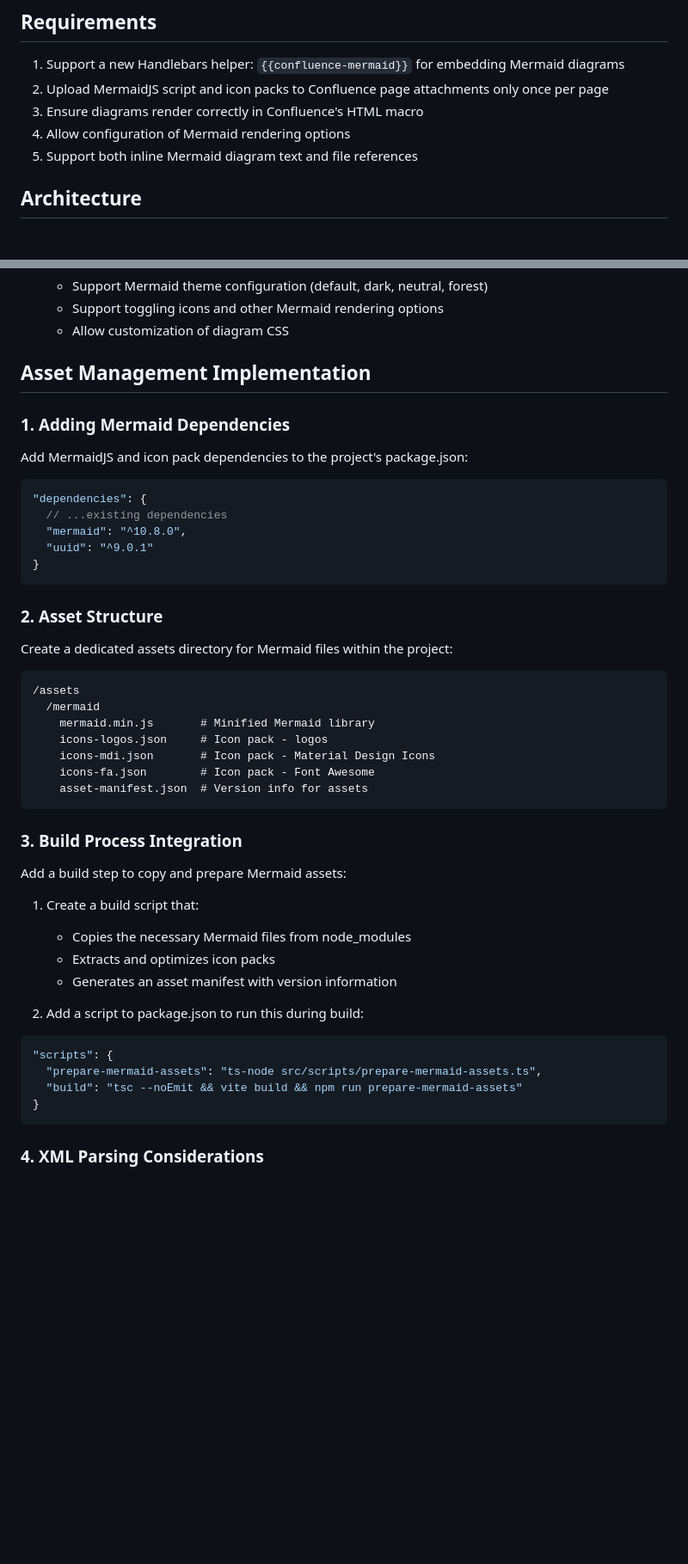
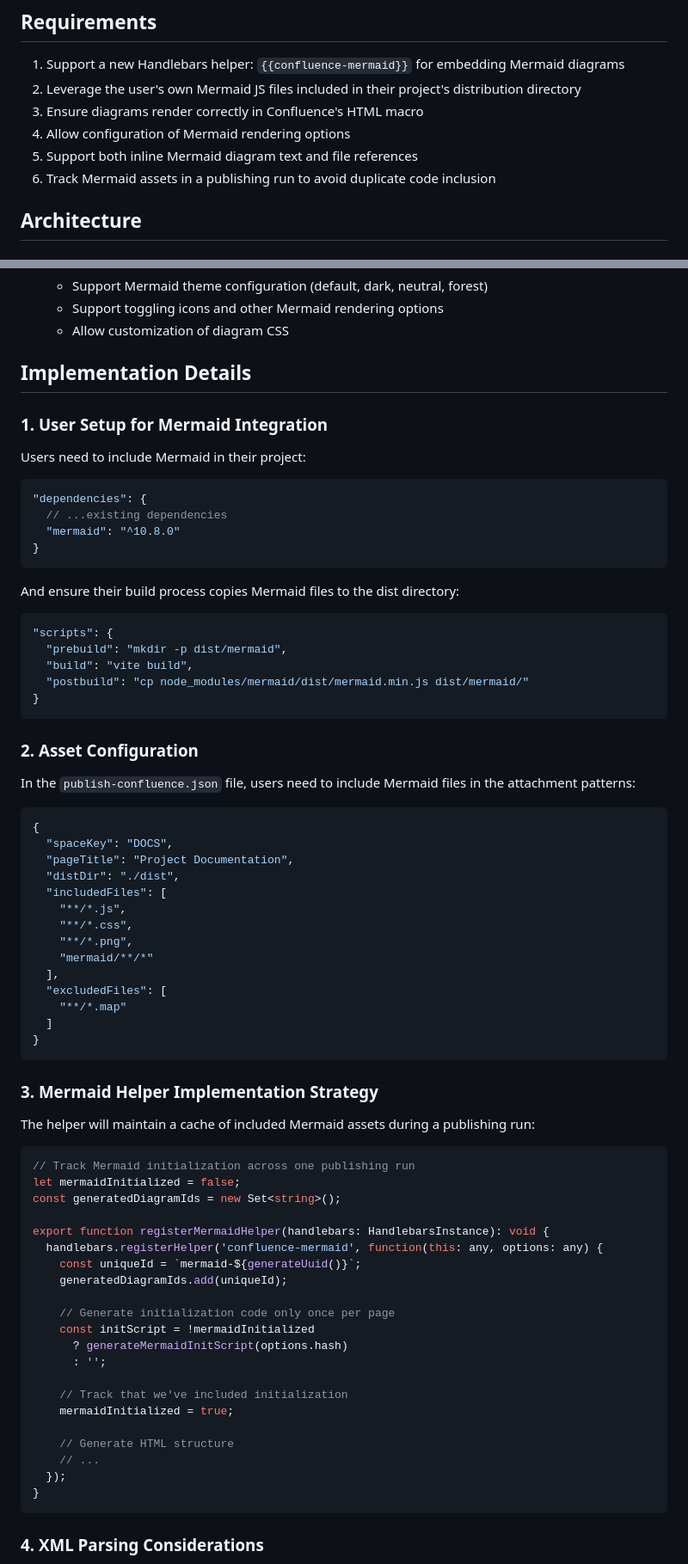
Before and after one commit to ThomasRohde/publish-confluence, a Markdown page: MERMAID.md, 2 parts joined by grey strips. Shown at 86% size. Drawn GitHub-style; blank space fills up the shorter version.

Commit message:
Refactor MermaidJS integration documentation to clarify user-managed assets and update implementation details

````diff
--- a/MERMAID.md
+++ b/MERMAID.md
@@ -7,10 +7,11 @@ This document outlines the architecture for supporting MermaidJS diagrams in Con
 ## Requirements
 
 1. Support a new Handlebars helper: `{{confluence-mermaid}}` for embedding Mermaid diagrams
-2. Upload MermaidJS script and icon packs to Confluence page attachments only once per page
+2. Leverage the user's own Mermaid JS files included in their project's distribution directory
 3. Ensure diagrams render correctly in Confluence's HTML macro
 4. Allow configuration of Mermaid rendering options
 5. Support both inline Mermaid diagram text and file references
+6. Track Mermaid assets in a publishing run to avoid duplicate code inclusion
 
 ## Architecture
 
@@ -55,49 +57,75 @@ graph TD
    - Support toggling icons and other Mermaid rendering options
    - Allow customization of diagram CSS
 
-## Asset Management Implementation
+## Implementation Details
 
-### 1. Adding Mermaid Dependencies
+### 1. User Setup for Mermaid Integration
 
-Add MermaidJS and icon pack dependencies to the project's package.json:
+Users need to include Mermaid in their project:
 
 ```json
 "dependencies": {
   // ...existing dependencies
-  "mermaid": "^10.8.0",
-  "uuid": "^9.0.1"
+  "mermaid": "^10.8.0"
 }
 ```
 
-### 2. Asset Structure
-
-Create a dedicated assets directory for Mermaid files within the project:
-
-```
-/assets
-  /mermaid
-    mermaid.min.js       # Minified Mermaid library
-    icons-logos.json     # Icon pack - logos
-    icons-mdi.json       # Icon pack - Material Design Icons
-    icons-fa.json        # Icon pack - Font Awesome
-    asset-manifest.json  # Version info for assets
-```
-
-### 3. Build Process Integration
-
-Add a build step to copy and prepare Mermaid assets:
-
-1. Create a build script that:
-   - Copies the necessary Mermaid files from node_modules
-   - Extracts and optimizes icon packs
-   - Generates an asset manifest with version information
-
-2. Add a script to package.json to run this during build:
+And ensure their build process copies Mermaid files to the dist directory:
 
 ```json
 "scripts": {
-  "prepare-mermaid-assets": "ts-node src/scripts/prepare-mermaid-assets.ts",
-  "build": "tsc --noEmit && vite build && npm run prepare-mermaid-assets"
+  "prebuild": "mkdir -p dist/mermaid",
+  "build": "vite build",
+  "postbuild": "cp node_modules/mermaid/dist/mermaid.min.js dist/mermaid/"
+}
+```
+
+### 2. Asset Configuration
+
+In the `publish-confluence.json` file, users need to include Mermaid files in the attachment patterns:
+
+```json
+{
+  "spaceKey": "DOCS",
+  "pageTitle": "Project Documentation",
+  "distDir": "./dist",
+  "includedFiles": [
+    "**/*.js",
+    "**/*.css",
+    "**/*.png",
+    "mermaid/**/*"
+  ],
+  "excludedFiles": [
+    "**/*.map"
+  ]
+}
+```
+
+### 3. Mermaid Helper Implementation Strategy
+
+The helper will maintain a cache of included Mermaid assets during a publishing run:
+
+```typescript
+// Track Mermaid initialization across one publishing run
+let mermaidInitialized = false;
+const generatedDiagramIds = new Set<string>();
+
+export function registerMermaidHelper(handlebars: HandlebarsInstance): void {
+  handlebars.registerHelper('confluence-mermaid', function(this: any, options: any) {
+    const uniqueId = `mermaid-${generateUuid()}`;
+    generatedDiagramIds.add(uniqueId);
+
+    // Generate initialization code only once per page
+    const initScript = !mermaidInitialized
+      ? generateMermaidInitScript(options.hash)
+      : '';
+
+    // Track that we've included initialization
+    mermaidInitialized = true;
+
+    // Generate HTML structure
+    // ...
+  });
 }
 ```
 
````
Also changed, not shown: other parts of MERMAID.md (+9 -44 lines).
